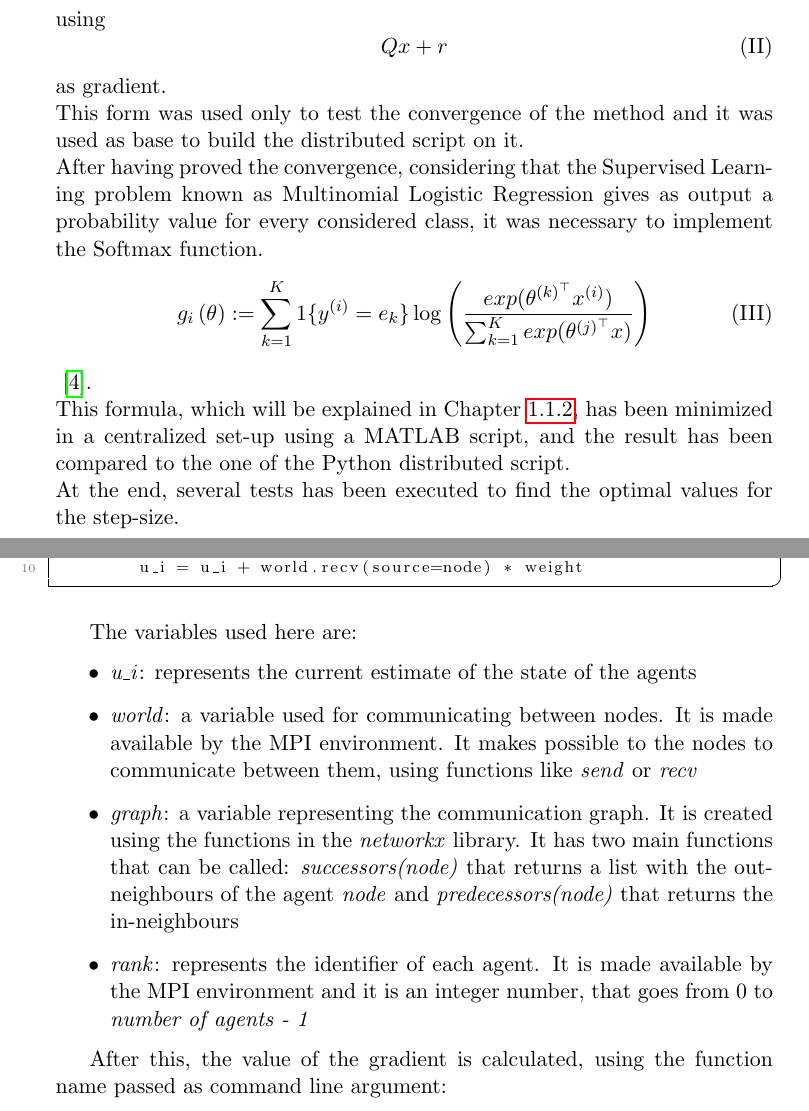
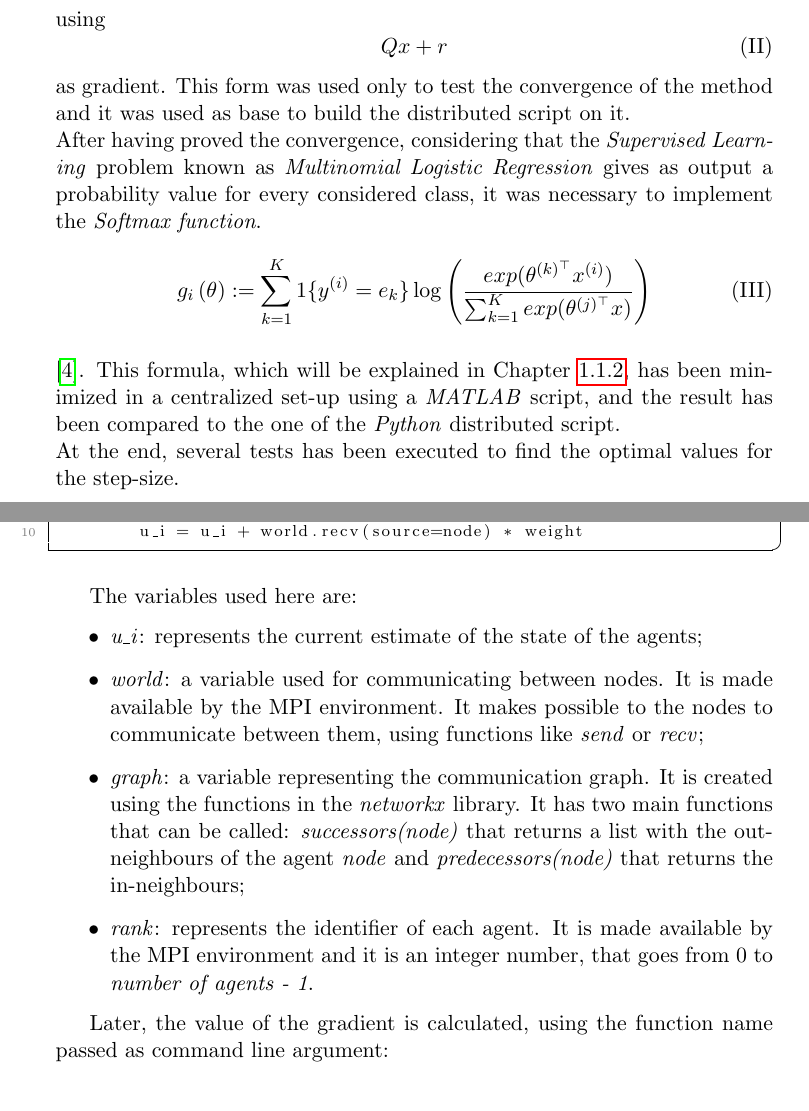
Before and after one commit to DaBasile/gradient_consensus, a LaTeX thesis (ACT_Report/main.tex): two parts of pages 7 and 14 of 26, joined at a grey line, cut so that both start at the same text. Compiled offline with pdfLaTeX.

Commit message:
fatte modifiche

```diff
--- a/ACT_Report/main.tex
+++ b/ACT_Report/main.tex
@@ -81,13 +81,12 @@ using
 \begin{equation} \tag{II}
 	Qx + r
 \end{equation}
-as gradient. \\
-This form was used only to test the convergence of the method and it was used as base to build the distributed script on it.\\
-After having proved the convergence, considering that the Supervised Learning problem known as Multinomial Logistic Regression gives as output a probability value for every considered class, it was necessary to implement the Softmax function.
+as gradient. This form was used only to test the convergence of the method and it was used as base to build the distributed script on it.\\
+After having proved the convergence, considering that the \textit{Supervised Learning} problem known as \textit{Multinomial Logistic Regression} gives as output a probability value for every considered class, it was necessary to implement the \textit{Softmax function}.
 \begin{equation} \tag{III}
 g_i\left(\theta\right):=\sum_{k=1}^{K}{1\{y^{(i)}=e_k\}\log{\left( \frac{exp(\theta^{(k)^\top}x^{(i)})}{\sum_{k=1}^{K}{exp( \theta^{(j)^\top}x )}} \right)}}
-\end{equation} \cite{CITATION:3}. \\
-This formula, which will be explained in Chapter \ref{Subsec1.1.2}, has been minimized in a centralized set-up using a MATLAB script, and the result has been compared to the one of the Python distributed script.\\
+\end{equation} \\
+\cite{CITATION:3}. This formula, which will be explained in Chapter \ref{Subsec1.1.2}, has been minimized in a centralized set-up using a \textit{MATLAB} script, and the result has been compared to the one of the \textit{Python} distributed script.\\
 At the end, several tests has been executed to find the optimal values for the step-size.\\
 
 % \section*{Organization}
@@ -325,13 +324,13 @@ After this, the state of each agent is updated using the current state and the s
 
 The variables used here are:
 \begin{itemize}
-	\item  \textit{u\_i}: represents the current estimate of the state of the agents
-	\item \textit{world}: a variable used for communicating between nodes. It is made available by the MPI environment. It makes possible to the nodes to communicate between them, using functions like \textit{send} or \textit{recv}
-	\item \textit{graph}: a variable representing the communication graph. It is created using the functions in the \textit{networkx} library. It has two main functions that can be called: \textit{successors(node)} that returns a list with the out-neighbours of the agent \textit{node} and \textit{predecessors(node)} that returns the in-neighbours
-	\item \textit{rank}: represents the identifier of each agent. It is made available by the MPI environment and it is an integer number, that goes from $0$ to \textit{number of agents - 1}
+	\item  \textit{u\_i}: represents the current estimate of the state of the agents;
+	\item \textit{world}: a variable used for communicating between nodes. It is made available by the MPI environment. It makes possible to the nodes to communicate between them, using functions like \textit{send} or \textit{recv};
+	\item \textit{graph}: a variable representing the communication graph. It is created using the functions in the \textit{networkx} library. It has two main functions that can be called: \textit{successors(node)} that returns a list with the out-neighbours of the agent \textit{node} and \textit{predecessors(node)} that returns the in-neighbours;
+	\item \textit{rank}: represents the identifier of each agent. It is made available by the MPI environment and it is an integer number, that goes from $0$ to \textit{number of agents - 1}.
 \end{itemize}
 
-After this, the value of the gradient is calculated, using the function name passed as command line argument:
+Later, the value of the gradient is calculated, using the function name passed as command line argument:
 \begin{lstlisting}
     # Variable for storing the gradient value
     gradient = 0
```
Also changed, not shown: ACT_Report/main.pdf, ACT_Report/main.tex (30 more changed lines), 1 other file.
